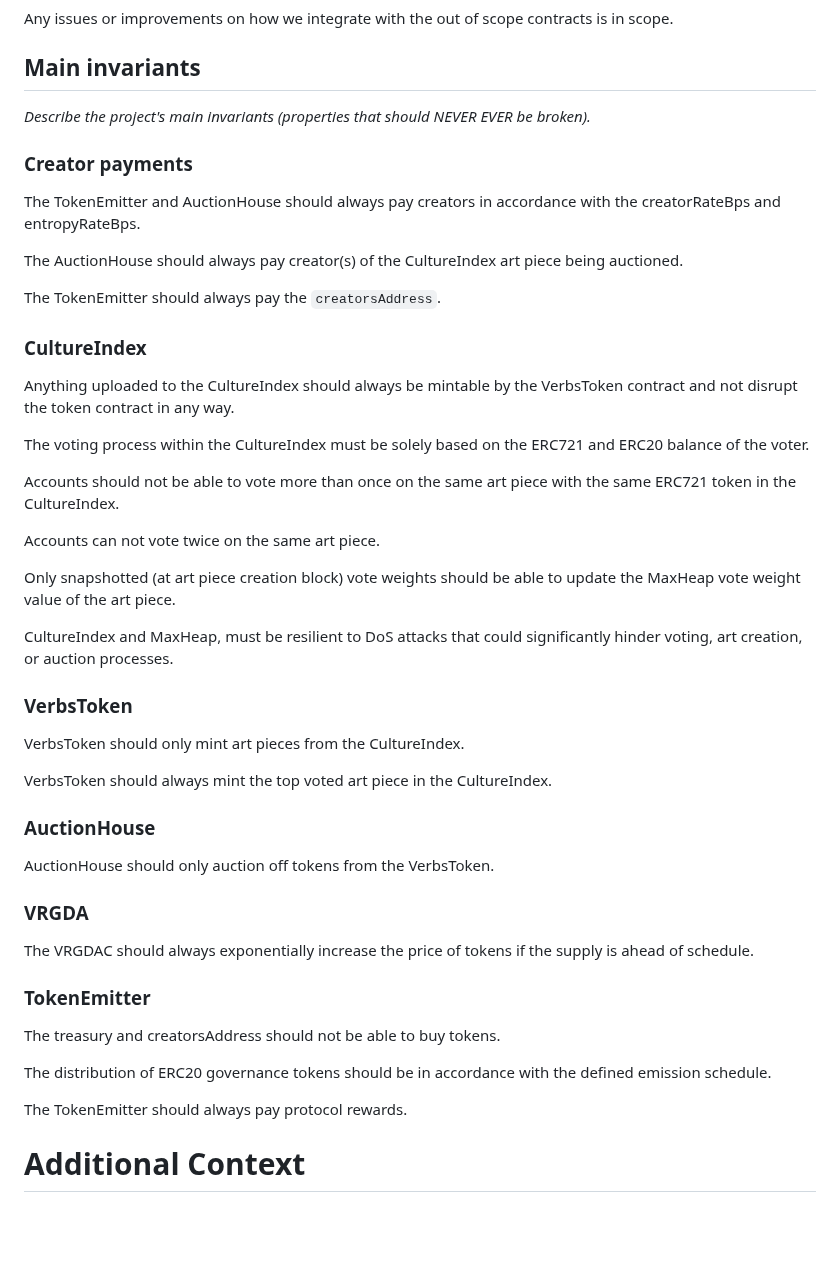
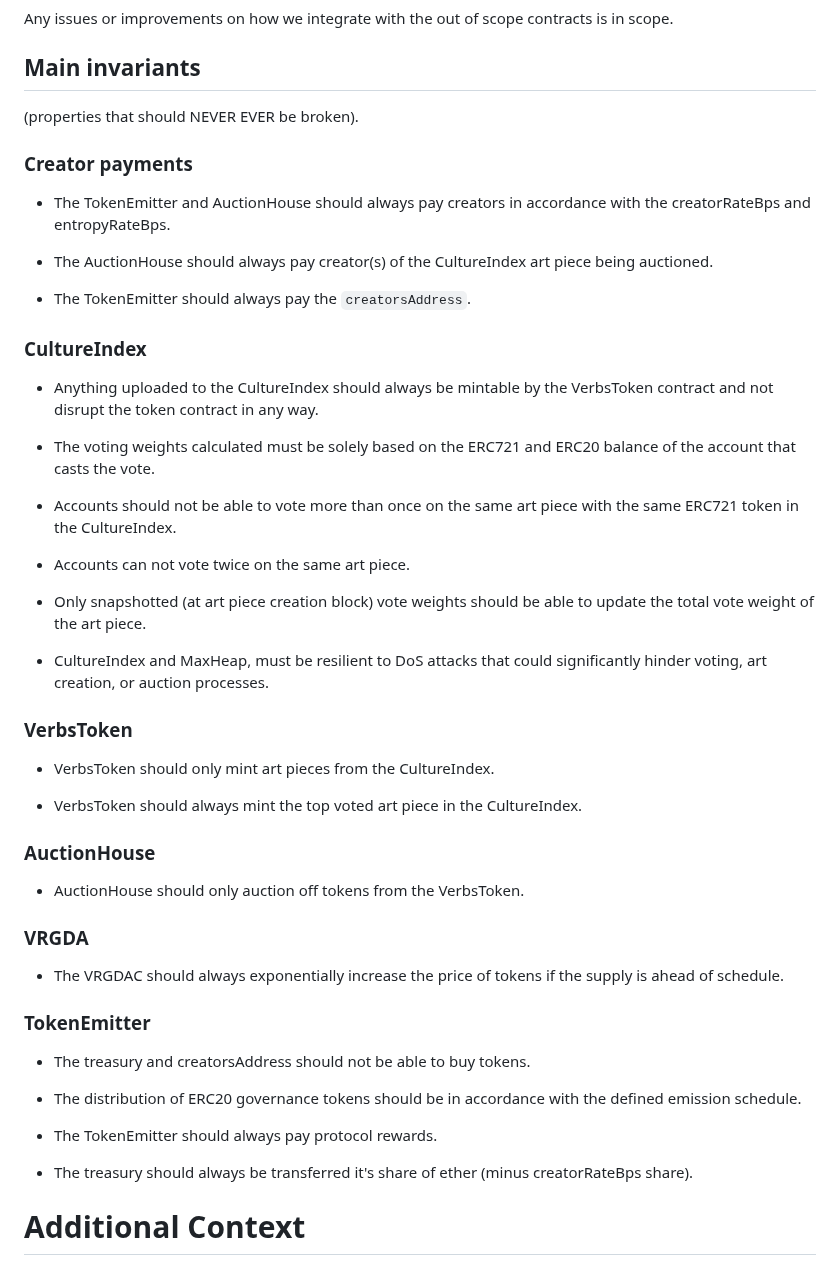
Before and after one commit to code-423n4/2023-12-revolutionprotocol, a Markdown page: README.md, the part around the change. Rendered like a GitHub page; blank space fills up the shorter version.

```diff
--- a/README.md
+++ b/README.md
@@ -239,53 +239,56 @@ All the contracts not mentioned in scope including all test files. Any issues th
 Any issues or improvements on how we integrate with the out of scope contracts is in scope.
 
 ## Main invariants
-*Describe the project's main invariants (properties that should NEVER EVER be broken).*
+(properties that should NEVER EVER be broken).
 
 ### Creator payments
-The TokenEmitter and AuctionHouse should always pay creators in accordance with the creatorRateBps and entropyRateBps.
+- The TokenEmitter and AuctionHouse should always pay creators in accordance with the creatorRateBps and entropyRateBps.
 
-The AuctionHouse should always pay creator(s) of the CultureIndex art piece being auctioned.
+- The AuctionHouse should always pay creator(s) of the CultureIndex art piece being auctioned.
 
-The TokenEmitter should always pay the `creatorsAddress`.
+- The TokenEmitter should always pay the `creatorsAddress`.
 
 ### CultureIndex
 
-Anything uploaded to the CultureIndex should always be mintable by the VerbsToken contract and not disrupt the token contract in any way.
+- Anything uploaded to the CultureIndex should always be mintable by the VerbsToken contract and not disrupt the token contract in any way.
 
-The voting process within the CultureIndex must be solely based on the ERC721 and ERC20 balance of the voter.
+- The voting weights calculated must be solely based on the ERC721 and ERC20 balance of the account that casts the vote.
 
-Accounts should not be able to vote more than once on the same art piece with the same ERC721 token in the CultureIndex.
+- Accounts should not be able to vote more than once on the same art piece with the same ERC721 token in the CultureIndex.
 
-Accounts can not vote twice on the same art piece.
+- Accounts can not vote twice on the same art piece.
 
-Only snapshotted (at art piece creation block) vote weights should be able to update the MaxHeap vote weight value of the art piece.
+- Only snapshotted (at art piece creation block) vote weights should be able to update the total vote weight of the art piece.
 
-CultureIndex and MaxHeap, must be resilient to DoS attacks that could significantly hinder voting, art creation, or auction processes.
+- CultureIndex and MaxHeap, must be resilient to DoS attacks that could significantly hinder voting, art creation, or auction processes.
 
 ### VerbsToken
 
-VerbsToken should only mint art pieces from the CultureIndex.
+- VerbsToken should only mint art pieces from the CultureIndex.
 
-VerbsToken should always mint the top voted art piece in the CultureIndex.
+- VerbsToken should always mint the top voted art piece in the CultureIndex.
 
 
 ### AuctionHouse
 
-AuctionHouse should only auction off tokens from the VerbsToken.
+- AuctionHouse should only auction off tokens from the VerbsToken.
 
 
 ### VRGDA
 
-The VRGDAC should always exponentially increase the price of tokens if the supply is ahead of schedule.
+- The VRGDAC should always exponentially increase the price of tokens if the supply is ahead of schedule.
 
 
 ### TokenEmitter
 
-The treasury and creatorsAddress should not be able to buy tokens.
+- The treasury and creatorsAddress should not be able to buy tokens.
 
-The distribution of ERC20 governance tokens should be in accordance with the defined emission schedule.
+- The distribution of ERC20 governance tokens should be in accordance with the defined emission schedule.
 
-The TokenEmitter should always pay protocol rewards.
+- The TokenEmitter should always pay protocol rewards.
+
+- The treasury should always be transferred it's share of ether (minus creatorRateBps share).
+
 
 # Additional Context
 
```
